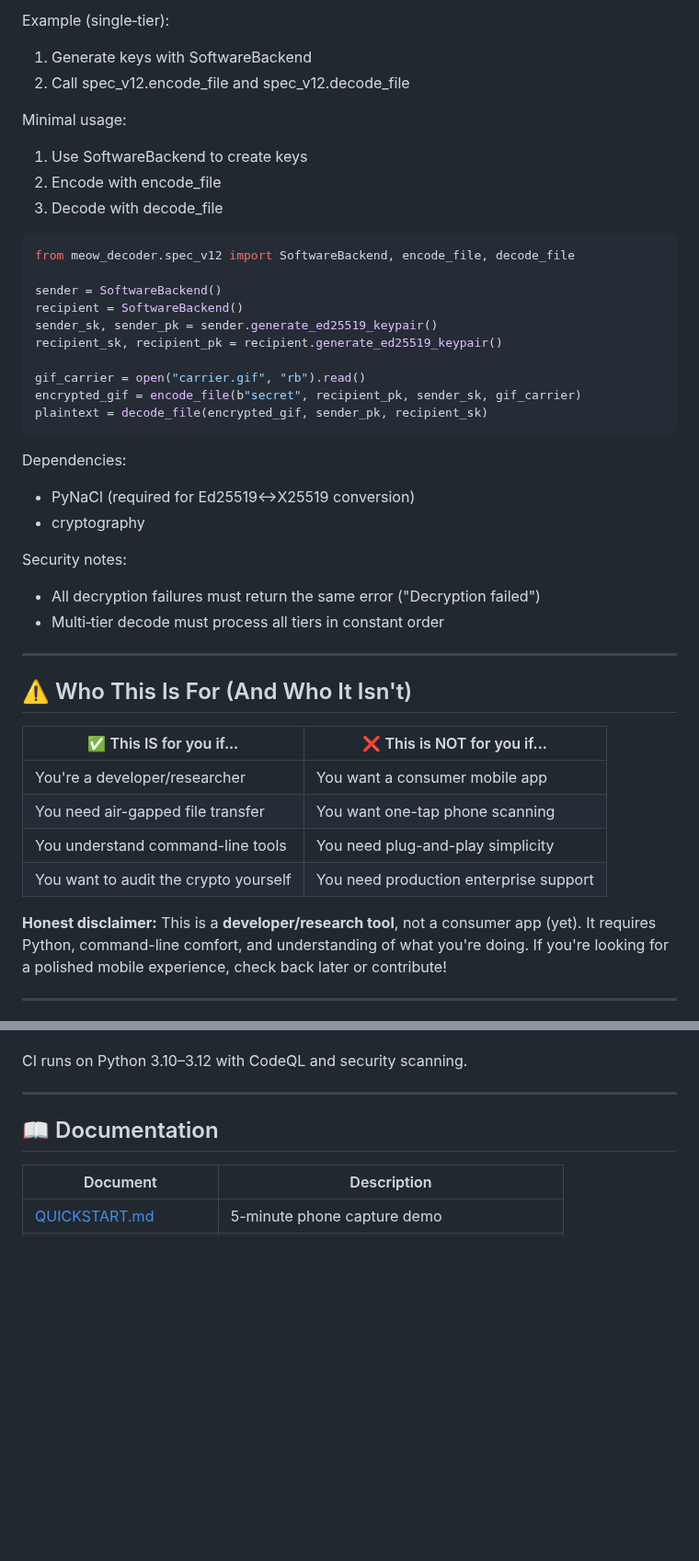
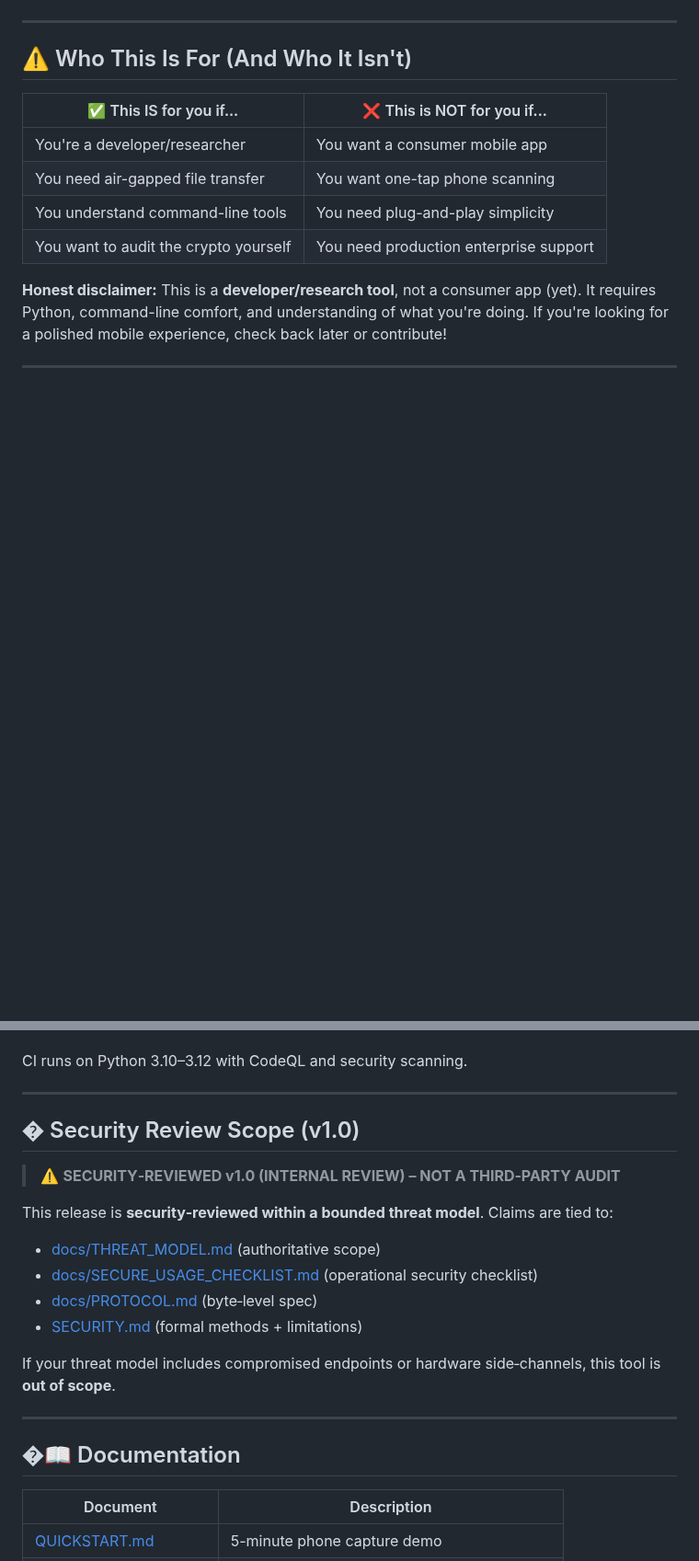
Before and after one commit to systemslibrarian/meow-decoder, a Markdown page: README.md, 2 parts joined by grey strips. Shown at 92% size. Drawn GitHub-style; blank space fills up the shorter version.

````diff
--- a/README.md
+++ b/README.md
@@ -90,32 +54,3 @@ v1.2 Improvements Summary:
-Example (single‑tier):
-1) Generate keys with SoftwareBackend
-2) Call spec_v12.encode_file and spec_v12.decode_file
-
-Minimal usage:
-1) Use SoftwareBackend to create keys
-2) Encode with encode_file
-3) Decode with decode_file
-
-```python
-from meow_decoder.spec_v12 import SoftwareBackend, encode_file, decode_file
-
-sender = SoftwareBackend()
-recipient = SoftwareBackend()
-sender_sk, sender_pk = sender.generate_ed25519_keypair()
-recipient_sk, recipient_pk = recipient.generate_ed25519_keypair()
-
-gif_carrier = open("carrier.gif", "rb").read()
-encrypted_gif = encode_file(b"secret", recipient_pk, sender_sk, gif_carrier)
-plaintext = decode_file(encrypted_gif, sender_pk, recipient_sk)
-```
-
-Dependencies:
-- PyNaCl (required for Ed25519↔X25519 conversion)
-- cryptography
-
-Security notes:
-- All decryption failures must return the same error ("Decryption failed")
-- Multi‑tier decode must process all tiers in constant order
 
 ---
 
@@ -793,7 +728,21 @@ CI runs on Python 3.10–3.12 with CodeQL and security scanning.
 
 ---
 
-## 📖 Documentation
+## � Security Review Scope (v1.0)
+
+> ⚠️ **SECURITY‑REVIEWED v1.0 (INTERNAL REVIEW) – NOT A THIRD‑PARTY AUDIT**
+
+This release is **security‑reviewed within a bounded threat model**. Claims are tied to:
+- [docs/THREAT_MODEL.md](docs/THREAT_MODEL.md) (authoritative scope)
+- [docs/SECURE_USAGE_CHECKLIST.md](docs/SECURE_USAGE_CHECKLIST.md) (operational security checklist)
+- [docs/PROTOCOL.md](docs/PROTOCOL.md) (byte‑level spec)
+- [SECURITY.md](SECURITY.md) (formal methods + limitations)
+
+If your threat model includes compromised endpoints or hardware side‑channels, this tool is **out of scope**.
+
+---
+
+## �📖 Documentation
 
 | Document | Description |
 |----------|-------------|
````
Also changed, not shown: other parts of README.md (+1 -36 lines), docs/SPEC_REFERENCE.md (added, +77 -0 lines).
